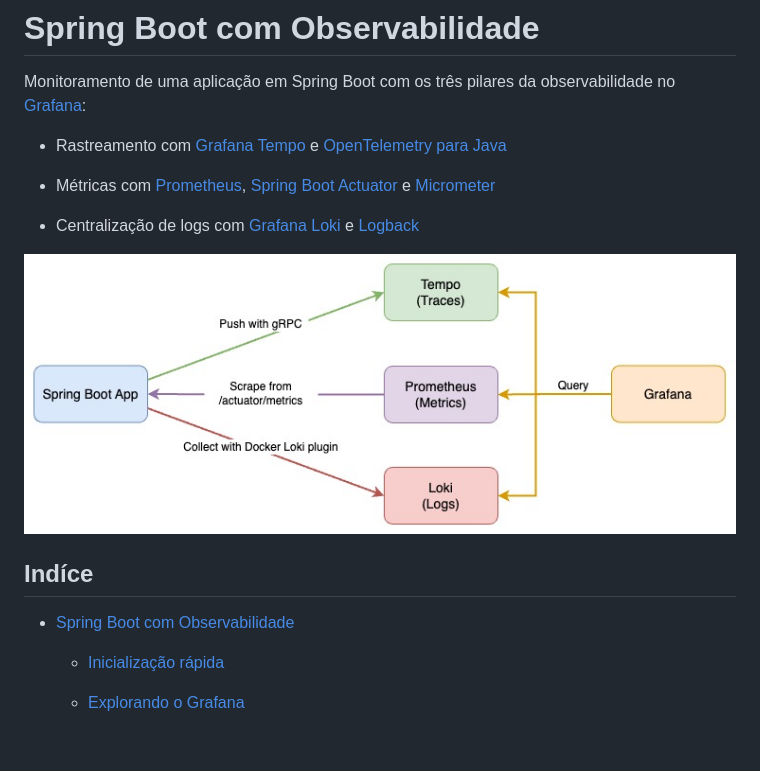
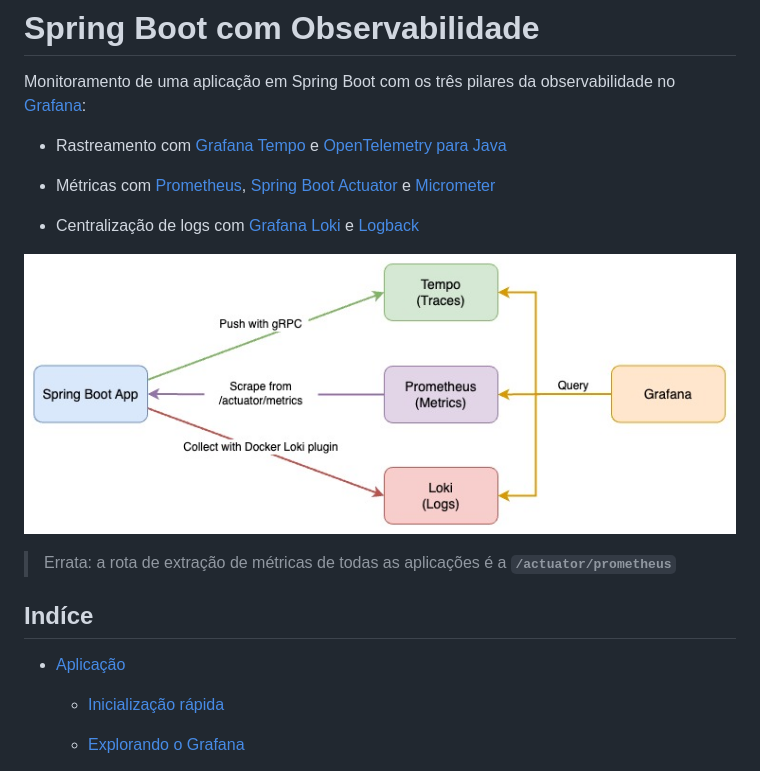
Before and after one commit to T0mAlexander/Observabilidade, a Markdown page: README.md, the part around the change printed below. GitHub-like rendering; blank space fills up the shorter version.

```diff
--- a/README.md
+++ b/README.md
@@ -8,11 +8,12 @@ Monitoramento de uma aplicação em Spring Boot com os três pilares da observab
 
 - Centralização de logs com [Grafana Loki](https://grafana.com/docs/loki/latest/) e [Logback](https://www.slf4j.org/manual.html)
 
-![Observability Architecture](./images/observability-arch.jpg)
+![Arquitetutra](./images/observability-arch.jpg)
+> Errata: a rota de extração de métricas de todas as aplicações é a **`/actuator/prometheus`**
 
 ## Indíce
 
-- [Spring Boot com Observabilidade](#indíce)
+- [Aplicação](#indíce)
   - [Inicialização rápida](#inicialização-rápida)
   - [Explorando o Grafana](#explorando-o-grafana)
     - [Métricas em Rastreamento](#métricas-em-rastreamento)
```
Also changed, not shown: other parts of README.md (+38 -15 lines).
